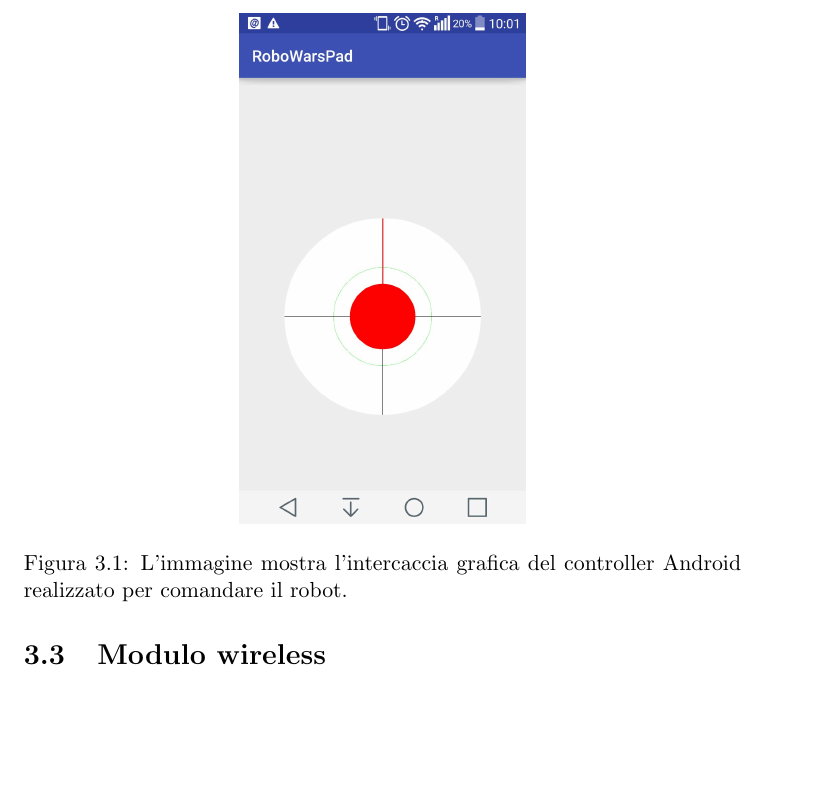
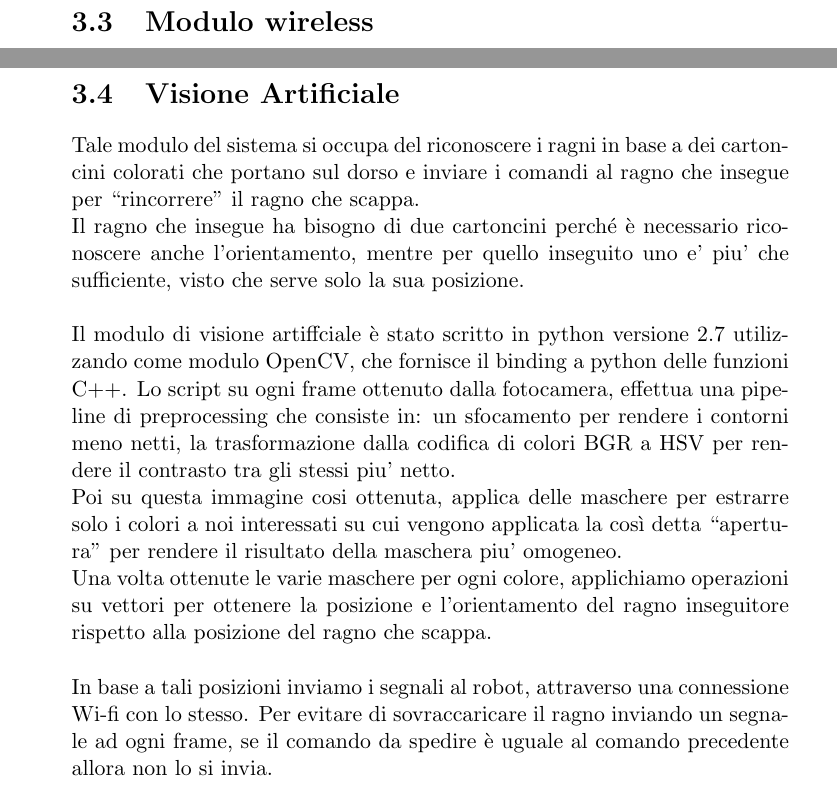
Before and after one commit to amon80/spider-chase, a LaTeX document (Tesina/Tesina.tex): part of page 11 of 16 before the commit and two parts of pages 11 and 13 of 16 after it, the two joined at a grey line, cut at the place of the change, the shorter picture padded with empty space. Compiled offline with pdfLaTeX.

Commit message:
Added part on Artificial Vision

```diff
--- a/Tesina/Tesina.tex
+++ b/Tesina/Tesina.tex
@@ -1,4 +1,4 @@
-\documentclass [11pt ,a4paper ,twoside ]{report}
+\documentclass [11pt ,a4paper]{report}
 \title{\textbf{Spider-chase}}
 \author{Marco Mecchia\\
 		Luigi Giugliano\\
@@ -213,9 +215,3 @@ Per la comunicazione con i robot sono state utilizzate delle richieste http, con
 \end{itemize}
 
 \subsection{Android Controller}
-L'app android utilizza una componente grafica che realizza un Joystick (\url{https://github.com/zerokol/JoystickView}) e, a seconda della direzione del Joystick, invia richieste http al modulo ESP8266 con il formato descritto in \ref{communication}. L'immagine in figura \ref{fig:joy} mostra la semplice interfaccia grafica dell'app Android per il controllo del robot.
-
-\begin{figure}
-	\centering
-		\includegraphics[width=0.4\textwidth]{Images/joy.jpg}
-	\caption{L'immagine mostra l'intercaccia grafica del controller Android realizzato per comandare il robot.}
@@ -258,4 +260,10 @@ Maggiori dettagli sui comandi disponibili sono mostrati nella tabella \ref{fig:c
 \section{Visione Artificiale}
+Tale modulo del sistema si occupa del riconoscere i ragni in base a dei cartoncini colorati che portano sul dorso e inviare i comandi al ragno che insegue per ``rincorrere'' il ragno che scappa.\\ Il ragno che insegue ha bisogno di due cartoncini perché è necessario riconoscere anche l'orientamento, mentre per quello inseguito uno e' piu' che sufficiente, visto che serve solo la sua posizione.\-\\\-\\\
+Il modulo di visione artiffciale è stato scritto in python versione 2.7 utilizzando come modulo OpenCV, che fornisce il binding a python delle funzioni C++.
+Lo script su ogni frame ottenuto dalla fotocamera, effettua una pipeline di preprocessing che consiste in: un sfocamento per rendere i contorni meno netti, la trasformazione dalla codifica di colori BGR a HSV per rendere il contrasto tra gli stessi piu' netto.\\
+Poi su questa immagine cosi ottenuta,  applica delle maschere per estrarre solo i colori a noi interessati su cui vengono applicata la così detta ``apertura'' per rendere il risultato della maschera piu' omogeneo.\\
+Una volta ottenute le varie maschere per ogni colore, applichiamo operazioni su vettori per ottenere la posizione e l'orientamento del ragno inseguitore rispetto alla posizione del ragno che scappa.\-\\\-\\\
+In base a tali posizioni inviamo i segnali al robot, attraverso una connessione Wi-fi con lo stesso. Per evitare di sovraccaricare il ragno inviando un segnale ad ogni frame, se il comando da spedire è uguale al comando precedente allora non lo si invia.
 
 
 \chapter{Conclusioni}
```
Also changed, not shown: Tesina/Images/robowarsapp.png (added), Tesina/Tesina.tex (16 more changed lines), 1 other file.
